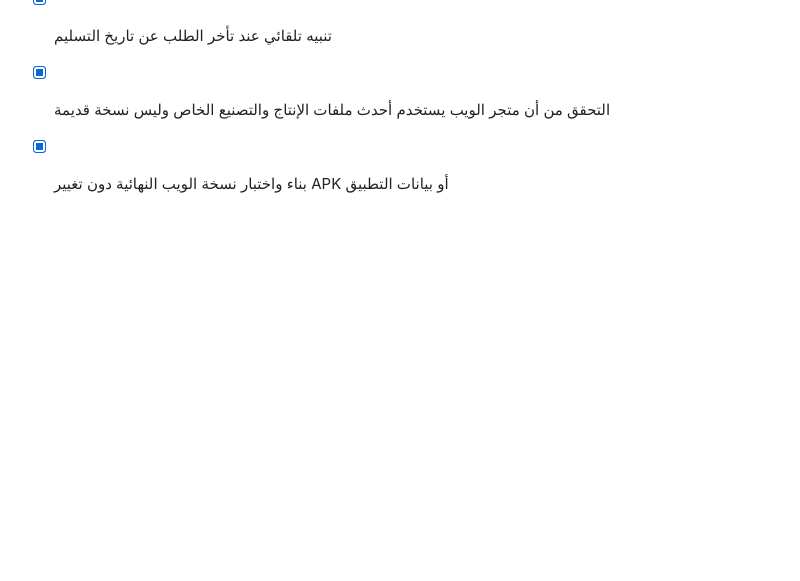
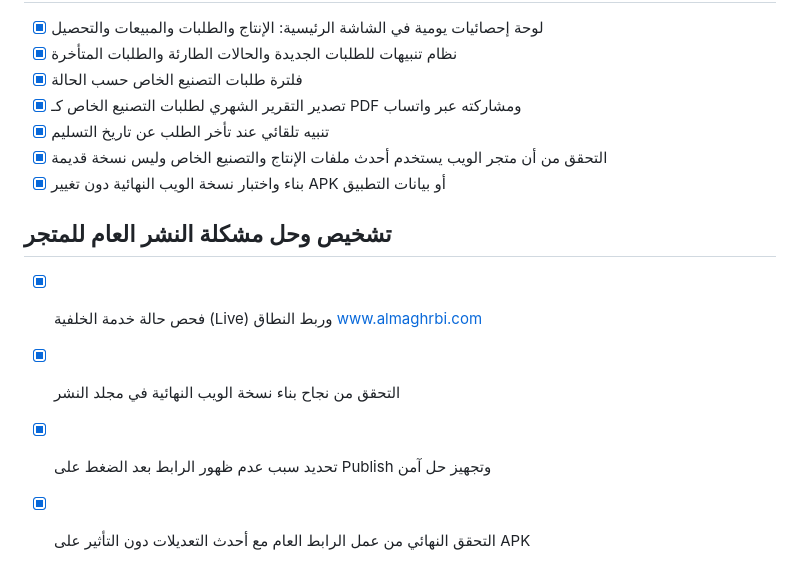
Before and after one commit to mohm50665-coder/sultan_factory_app, a Markdown page: todo.md, the part around the change. Drawn GitHub-style; blank space fills up the shorter version.

Commit message:
Checkpoint: تم فحص وتشخيص حالة النشر العام وخدمة الخلفية للمتجر، والتحقق من جاهزية ملفات الويب الساكنة والسيرفر. تم تمرير جميع اختبارات المشروع (78 اختباراً) واجتياز الفحص البرمجي بدون أخطاء، مع توفير متجر ويب محدث بالكامل يحل مشكلة توقف تطبيق الجوال.

```diff
--- a/todo.md
+++ b/todo.md
@@ -709,3 +709,9 @@
 - [x] تنبيه تلقائي عند تأخر الطلب عن تاريخ التسليم
 - [x] التحقق من أن متجر الويب يستخدم أحدث ملفات الإنتاج والتصنيع الخاص وليس نسخة قديمة
 - [x] بناء واختبار نسخة الويب النهائية دون تغيير APK أو بيانات التطبيق
+
+## تشخيص وحل مشكلة النشر العام للمتجر
+- [x] فحص حالة خدمة الخلفية (Live) وربط النطاق www.almaghrbi.com
+- [x] التحقق من نجاح بناء نسخة الويب النهائية في مجلد النشر
+- [x] تحديد سبب عدم ظهور الرابط بعد الضغط على Publish وتجهيز حل آمن
+- [x] التحقق النهائي من عمل الرابط العام مع أحدث التعديلات دون التأثير على APK
```
